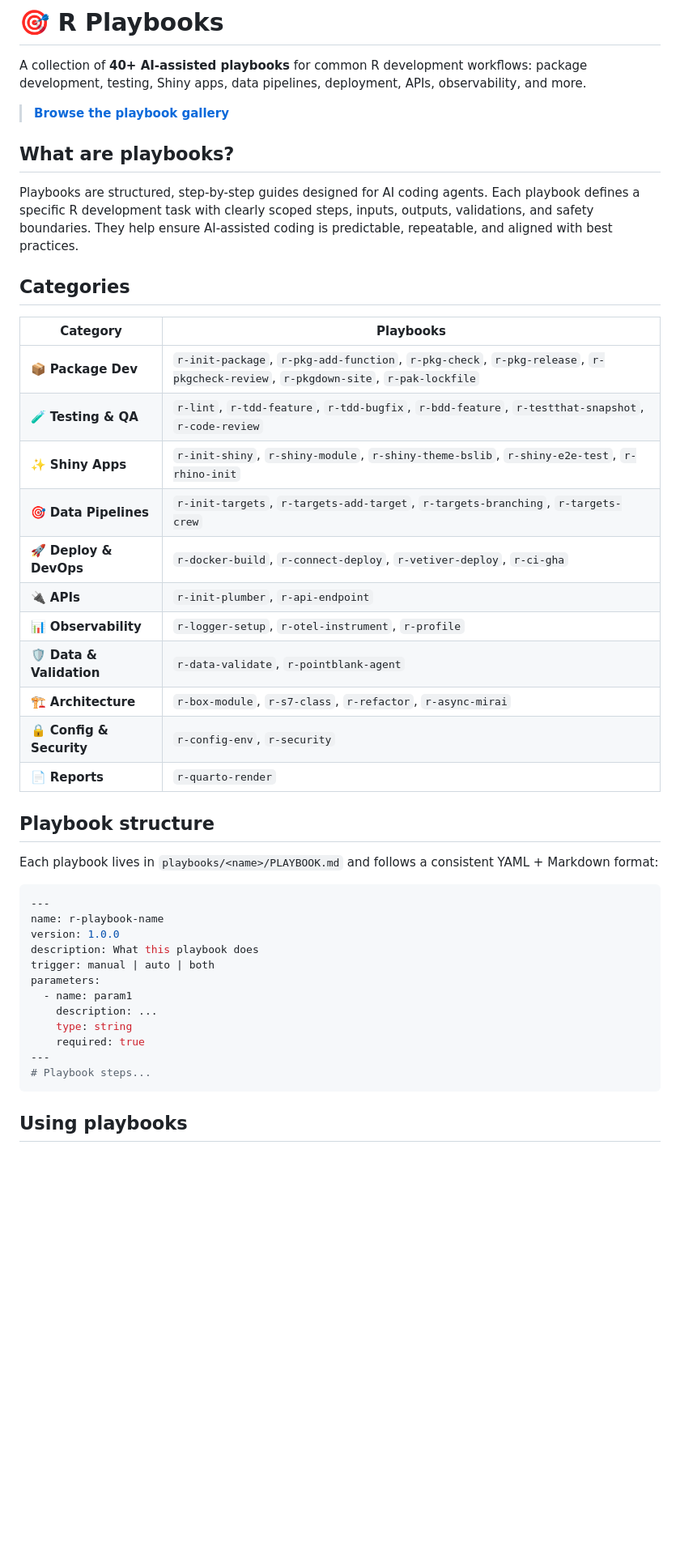
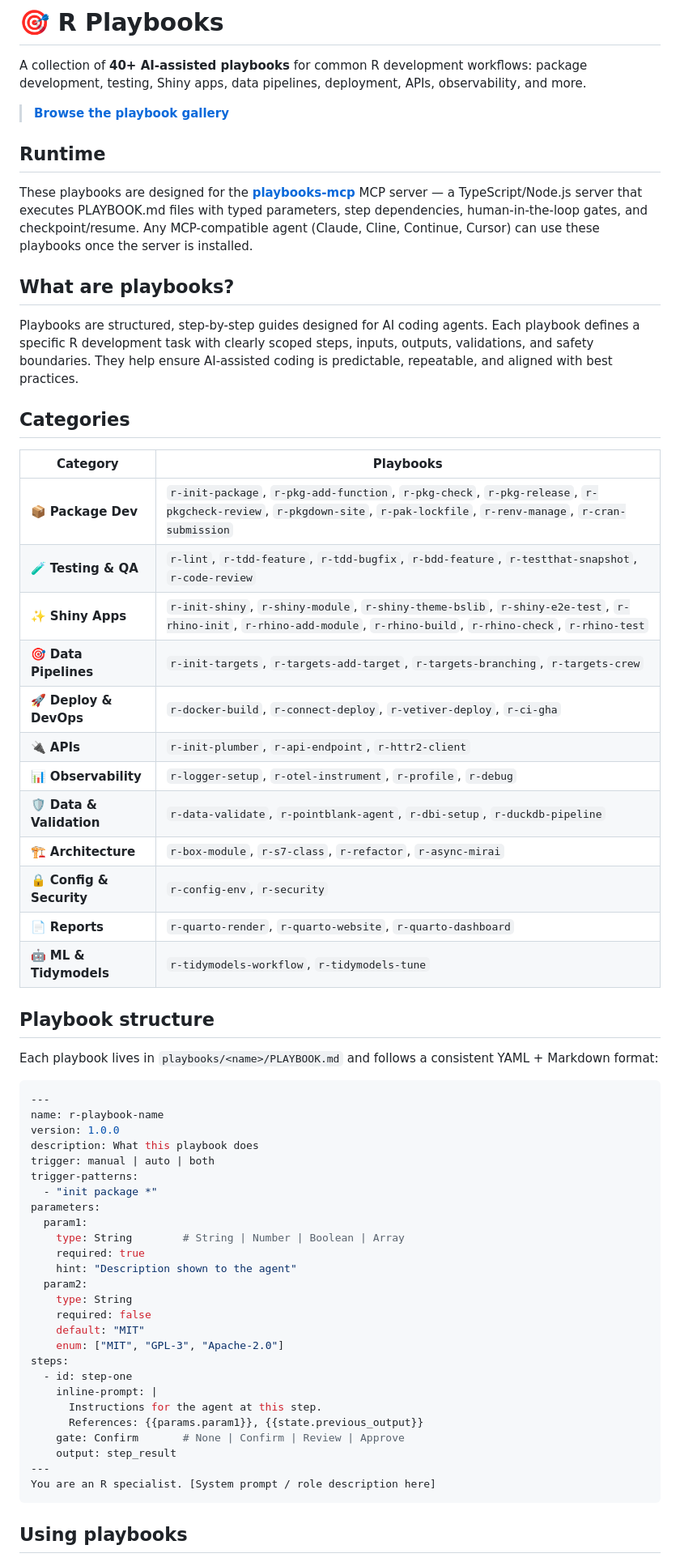
Before and after one commit to davidrsch/r-playbooks, a Markdown page: README.md, the part around one of its changes. Shown at 81% size. GitHub-like rendering; blank space fills up the shorter version.

Commit message:
docs(README): update categories table with 13 new playbooks, add Runtime section for playbooks-mcp, restructure usage instructions

````diff
--- a/README.md
+++ b/README.md
@@ -3,6 +3,10 @@
 A collection of **40+ AI-assisted playbooks** for common R development workflows: package development, testing, Shiny apps, data pipelines, deployment, APIs, observability, and more.
 
 > [**Browse the playbook gallery**](https://davidrsch.github.io/r-playbooks/)
+
+## Runtime
+
+These playbooks are designed for the **[playbooks-mcp](https://github.com/davidrsch/playbooks-mcp)** MCP server — a TypeScript/Node.js server that executes PLAYBOOK.md files with typed parameters, step dependencies, human-in-the-loop gates, and checkpoint/resume. Any MCP-compatible agent (Claude, Cline, Continue, Cursor) can use these playbooks once the server is installed.
 
 ## What are playbooks?
 
@@ -10,19 +14,20 @@ Playbooks are structured, step-by-step guides designed for AI coding agents. Eac
 
 ## Categories
 
-| Category                 | Playbooks                                                                                                                       |
-| ------------------------ | ------------------------------------------------------------------------------------------------------------------------------- |
-| 📦 **Package Dev**       | `r-init-package`, `r-pkg-add-function`, `r-pkg-check`, `r-pkg-release`, `r-pkgcheck-review`, `r-pkgdown-site`, `r-pak-lockfile` |
-| 🧪 **Testing & QA**      | `r-lint`, `r-tdd-feature`, `r-tdd-bugfix`, `r-bdd-feature`, `r-testthat-snapshot`, `r-code-review`                              |
-| ✨ **Shiny Apps**        | `r-init-shiny`, `r-shiny-module`, `r-shiny-theme-bslib`, `r-shiny-e2e-test`, `r-rhino-init`                                     |
-| 🎯 **Data Pipelines**    | `r-init-targets`, `r-targets-add-target`, `r-targets-branching`, `r-targets-crew`                                               |
-| 🚀 **Deploy & DevOps**   | `r-docker-build`, `r-connect-deploy`, `r-vetiver-deploy`, `r-ci-gha`                                                            |
-| 🔌 **APIs**              | `r-init-plumber`, `r-api-endpoint`                                                                                              |
-| 📊 **Observability**     | `r-logger-setup`, `r-otel-instrument`, `r-profile`                                                                              |
-| 🛡️ **Data & Validation** | `r-data-validate`, `r-pointblank-agent`                                                                                         |
-| 🏗️ **Architecture**      | `r-box-module`, `r-s7-class`, `r-refactor`, `r-async-mirai`                                                                     |
-| 🔒 **Config & Security** | `r-config-env`, `r-security`                                                                                                    |
-| 📄 **Reports**           | `r-quarto-render`                                                                                                               |
+| Category                 | Playbooks                                                                                                                                                          |
+| ------------------------ | ------------------------------------------------------------------------------------------------------------------------------------------------------------------ |
+| 📦 **Package Dev**       | `r-init-package`, `r-pkg-add-function`, `r-pkg-check`, `r-pkg-release`, `r-pkgcheck-review`, `r-pkgdown-site`, `r-pak-lockfile`, `r-renv-manage`, `r-cran-submission` |
+| 🧪 **Testing & QA**      | `r-lint`, `r-tdd-feature`, `r-tdd-bugfix`, `r-bdd-feature`, `r-testthat-snapshot`, `r-code-review`                                                                 |
+| ✨ **Shiny Apps**        | `r-init-shiny`, `r-shiny-module`, `r-shiny-theme-bslib`, `r-shiny-e2e-test`, `r-rhino-init`, `r-rhino-add-module`, `r-rhino-build`, `r-rhino-check`, `r-rhino-test` |
+| 🎯 **Data Pipelines**    | `r-init-targets`, `r-targets-add-target`, `r-targets-branching`, `r-targets-crew`                                                                                  |
+| 🚀 **Deploy & DevOps**   | `r-docker-build`, `r-connect-deploy`, `r-vetiver-deploy`, `r-ci-gha`                                                                                               |
+| 🔌 **APIs**              | `r-init-plumber`, `r-api-endpoint`, `r-httr2-client`                                                                                                               |
+| 📊 **Observability**     | `r-logger-setup`, `r-otel-instrument`, `r-profile`, `r-debug`                                                                                                      |
+| 🛡️ **Data & Validation** | `r-data-validate`, `r-pointblank-agent`, `r-dbi-setup`, `r-duckdb-pipeline`                                                                                        |
+| 🏗️ **Architecture**      | `r-box-module`, `r-s7-class`, `r-refactor`, `r-async-mirai`                                                                                                        |
+| 🔒 **Config & Security** | `r-config-env`, `r-security`                                                                                                                                        |
+| 📄 **Reports**           | `r-quarto-render`, `r-quarto-website`, `r-quarto-dashboard`                                                                                                         |
+| 🤖 **ML & Tidymodels**   | `r-tidymodels-workflow`, `r-tidymodels-tune`                                                                                                                        |
 
 ## Playbook structure
 
@@ -34,13 +39,27 @@ name: r-playbook-name
 version: 1.0.0
 description: What this playbook does
 trigger: manual | auto | both
+trigger-patterns:
+  - "init package *"
 parameters:
-  - name: param1
-    description: ...
-    type: string
+  param1:
+    type: String        # String | Number | Boolean | Array
     required: true
+    hint: "Description shown to the agent"
+  param2:
+    type: String
+    required: false
+    default: "MIT"
+    enum: ["MIT", "GPL-3", "Apache-2.0"]
+steps:
+  - id: step-one
+    inline-prompt: |
+      Instructions for the agent at this step.
+      References: {{params.param1}}, {{state.previous_output}}
+    gate: Confirm       # None | Confirm | Review | Approve
+    output: step_result
 ---
-# Playbook steps...
+You are an R specialist. [System prompt / role description here]
 ```
 
 ## Using playbooks
````
Also changed, not shown: other parts of README.md (+4 -4 lines).
